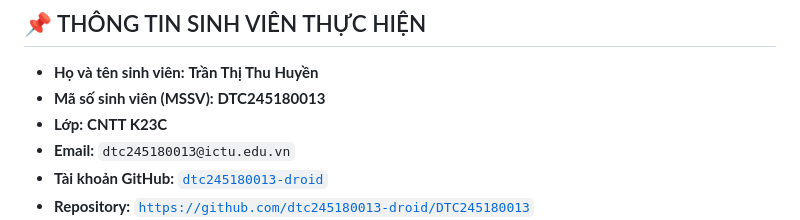
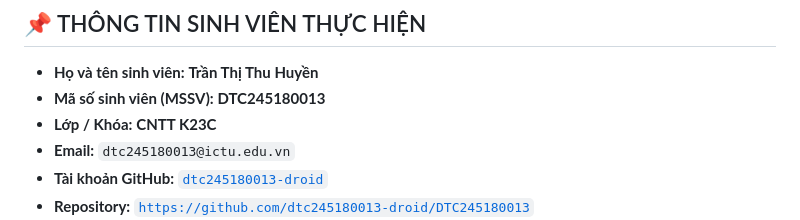
Before and after one commit to dtc245180013-droid/DTC245180013, a Markdown page: README.md, the part around the change. Drawn GitHub-style.

Commit message:
docs: update class label to Lớp / Khóa: CNTT K23C

```diff
--- a/README.md
+++ b/README.md
@@ -7,7 +7,7 @@
 ## 📌 THÔNG TIN SINH VIÊN THỰC HIỆN
 - **Họ và tên sinh viên:** **Trần Thị Thu Huyền**
 - **Mã số sinh viên (MSSV):** **DTC245180013**
-- **Lớp:** **CNTT K23C**
+- **Lớp / Khóa:** **CNTT K23C**
 - **Email:** `dtc245180013@ictu.edu.vn`
 - **Tài khoản GitHub:** [`dtc245180013-droid`](https://github.com/dtc245180013-droid)
 - **Repository:** [`https://github.com/dtc245180013-droid/DTC245180013`](https://github.com/dtc245180013-droid/DTC245180013)
```
